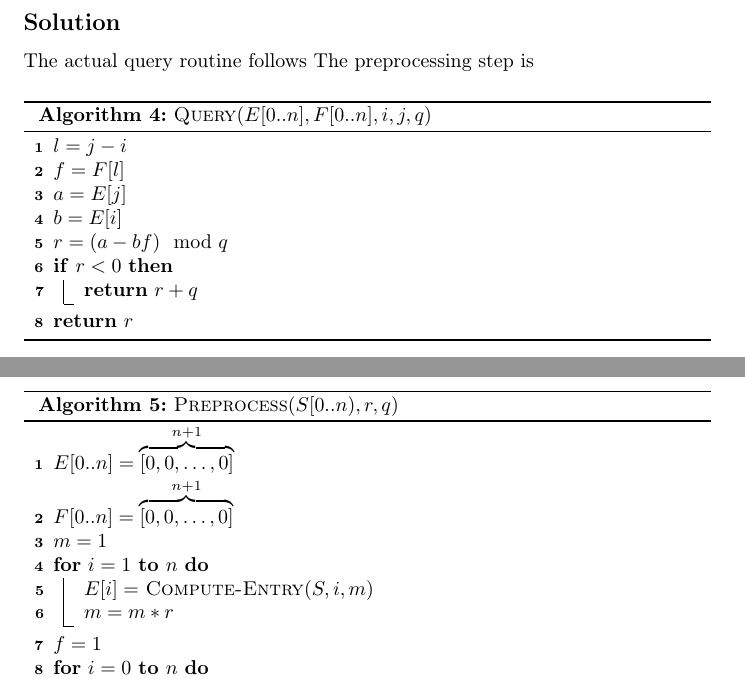
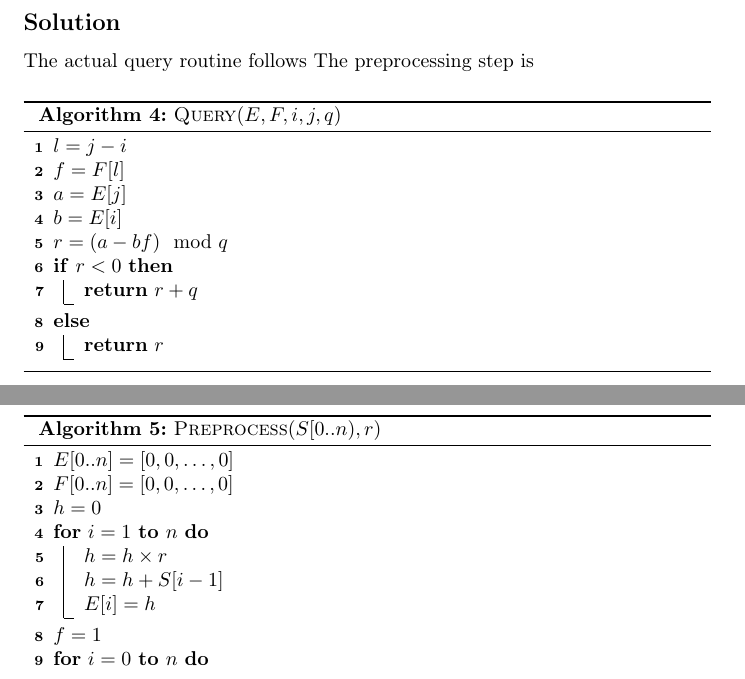
Before and after one commit to coderodde/StringProcessingAlgorithmsCourse, a LaTeX problem sheet (Exercises/Week3/spaex3.tex): two parts of pages 3 and 4 of 4, joined at a grey line, cut so that both start at the same text. Compiled offline with pdfLaTeX.

Commit message:
Only exercise 5 is left for the 3rd week.

```diff
--- a/Exercises/Week3/spaex3.tex
+++ b/Exercises/Week3/spaex3.tex
@@ -5,6 +5,7 @@
 \usepackage{amsfonts,amsmath,amssymb,amsthm,booktabs,color,graphicx}
 \usepackage[ruled,vlined,linesnumbered]{algorithm2e}
 \usepackage{enumitem}
+\usepackage{float}
 
 \title{String Processing Algorithms 2015 - Week 3 Exercises}
 \author{Rodion Efremov}
@@ -134,21 +136,24 @@ $l = j - i$ \\
 $f = F[l]$ \\
 $a = E[j]$ \\
 $b = E[i]$ \\
-$r = (a - bf) \mod q$ \\
+$r = (a - bf) \mod q $ \\
 \If{$r < 0$}{
   \KwRet $r + q$ \\
 }
+\Else{
 \KwRet $r$ \\
-\caption{\textsc{Query}$(E[0..n], F[0..n], i, j, q)$}
+}
+\caption{\textsc{Query}$(E, F, i, j, q)$}
 \end{algorithm}
 The preprocessing step is
 \begin{algorithm}
-$E[0..n] = \overbrace{[0, 0, \dots, 0]}^{n + 1}$ \\
-$F[0..n] = \overbrace{[0, 0, \dots, 0]}^{n + 1}$ \\
-$m = 1$ \\
+$E[0..n] = [0, 0, \dots, 0]$ \\
+$F[0..n] = [0, 0, \dots, 0]$ \\
+$h = 0$ \\
 \For{$i = 1$ \KwTo $n$}{
-  $E[i] =$ \textsc{Compute-Entry}$(S, i, m)$ \\
-  $m = m * r$ \\
+  $h = h \times r$ \\
+  $h = h + S[i - 1]$ \\
+  $E[i] = h$\\
 }
 $f = 1$ \\
 \For{$i = 0$ \KwTo $n$}{
@@ -156,6 +161,6 @@ $f = 1$ \\
   $f = f * r$ \\
 }
 \KwRet $(E, F)$ \\
-\caption{\textsc{Preprocess}$(S[0..n), r, q)$}
+\caption{\textsc{Preprocess}$(S[0..n), r)$}
 \end{algorithm}
 \end{document}
```
Also changed, not shown: Exercises/Week3/spaex3.pdf, Exercises/Week3/spaex3.tex (13 more changed lines).
